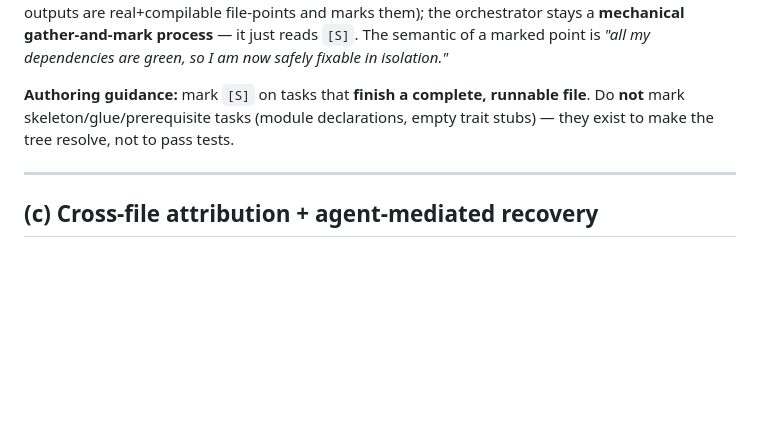
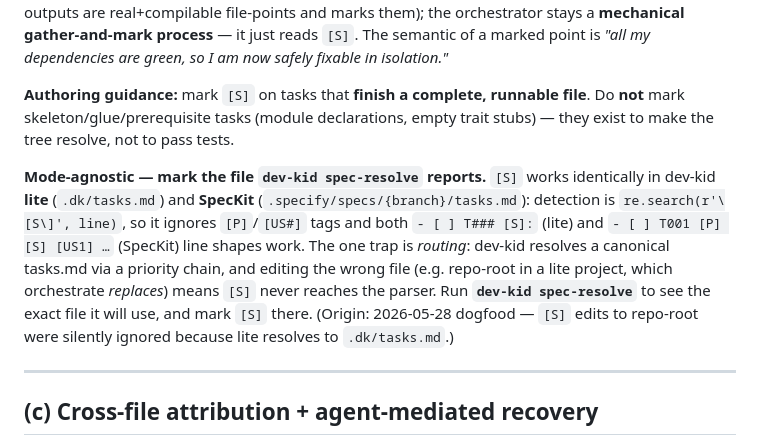
Before and after one commit to gyasis/dev-kid, a Markdown page: docs/architecture/SENTINEL_ORCHESTRATOR_REWORK_2026-05-28.md, the part around the change. Drawn GitHub-style; blank space fills up the shorter version.

Commit message:
docs(sentinel): note [S] is mode-agnostic — mark the file `dev-kid spec-resolve` reports
Records the 2026-05-28 dogfood trap: [S] edits to repo-root were ignored because
lite resolves to .dk/tasks.md. [S] detection is format-agnostic (lite + SpecKit);
the only gotcha is routing — spec-resolve removes the ambiguity.

Co-Authored-By: Claude Opus 4.7 (1M context) <noreply@anthropic.com>

```diff
--- a/docs/architecture/SENTINEL_ORCHESTRATOR_REWORK_2026-05-28.md
+++ b/docs/architecture/SENTINEL_ORCHESTRATOR_REWORK_2026-05-28.md
@@ -64,6 +64,17 @@ dependencies are green, so I am now safely fixable in isolation."*
 file**. Do **not** mark skeleton/glue/prerequisite tasks (module declarations,
 empty trait stubs) — they exist to make the tree resolve, not to pass tests.
 
+**Mode-agnostic — mark the file `dev-kid spec-resolve` reports.** `[S]` works
+identically in dev-kid **lite** (`.dk/tasks.md`) and **SpecKit**
+(`.specify/specs/{branch}/tasks.md`): detection is `re.search(r'\[S\]', line)`,
+so it ignores `[P]`/`[US#]` tags and both `- [ ] T### [S]:` (lite) and
+`- [ ] T001 [P] [S] [US1] …` (SpecKit) line shapes work. The one trap is
+*routing*: dev-kid resolves a canonical tasks.md via a priority chain, and editing
+the wrong file (e.g. repo-root in a lite project, which orchestrate *replaces*)
+means `[S]` never reaches the parser. Run **`dev-kid spec-resolve`** to see the
+exact file it will use, and mark `[S]` there. (Origin: 2026-05-28 dogfood — `[S]`
+edits to repo-root were silently ignored because lite resolves to `.dk/tasks.md`.)
+
 ---
 
 ## (c) Cross-file attribution + agent-mediated recovery
```
